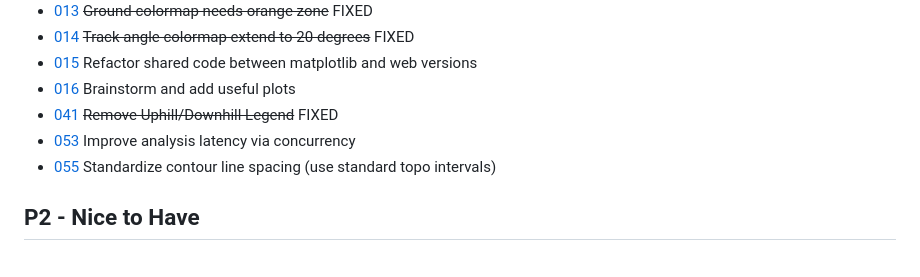
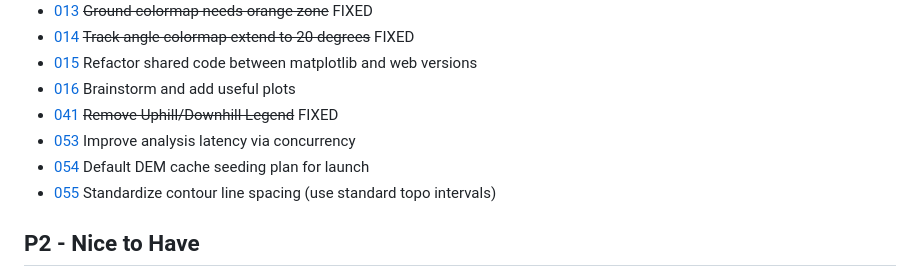
Before and after one commit to mikegraham/skitur, a Markdown page: tickets/INDEX.md, the part around the change. GitHub-like rendering.

Commit message:
Document session cache-seeding notes in ticket 054

```diff
--- a/tickets/INDEX.md
+++ b/tickets/INDEX.md
@@ -15,6 +15,7 @@
 - [016](016-brainstorm-plots.md) Brainstorm and add useful plots
 - [041](FIXED/041-remove-distribution-legend.md) ~~Remove Uphill/Downhill Legend~~ FIXED
 - [053](053-concurrent-analysis.md) Improve analysis latency via concurrency
+- [054](054-default-dem-cache-seed-plan.md) Default DEM cache seeding plan for launch
 - [055](055-contour-line-spacing-standard.md) Standardize contour line spacing (use standard topo intervals)
 
 ## P2 - Nice to Have
```
Also changed, not shown: tickets/054-default-dem-cache-seed-plan.md (added, +62 -0 lines).
